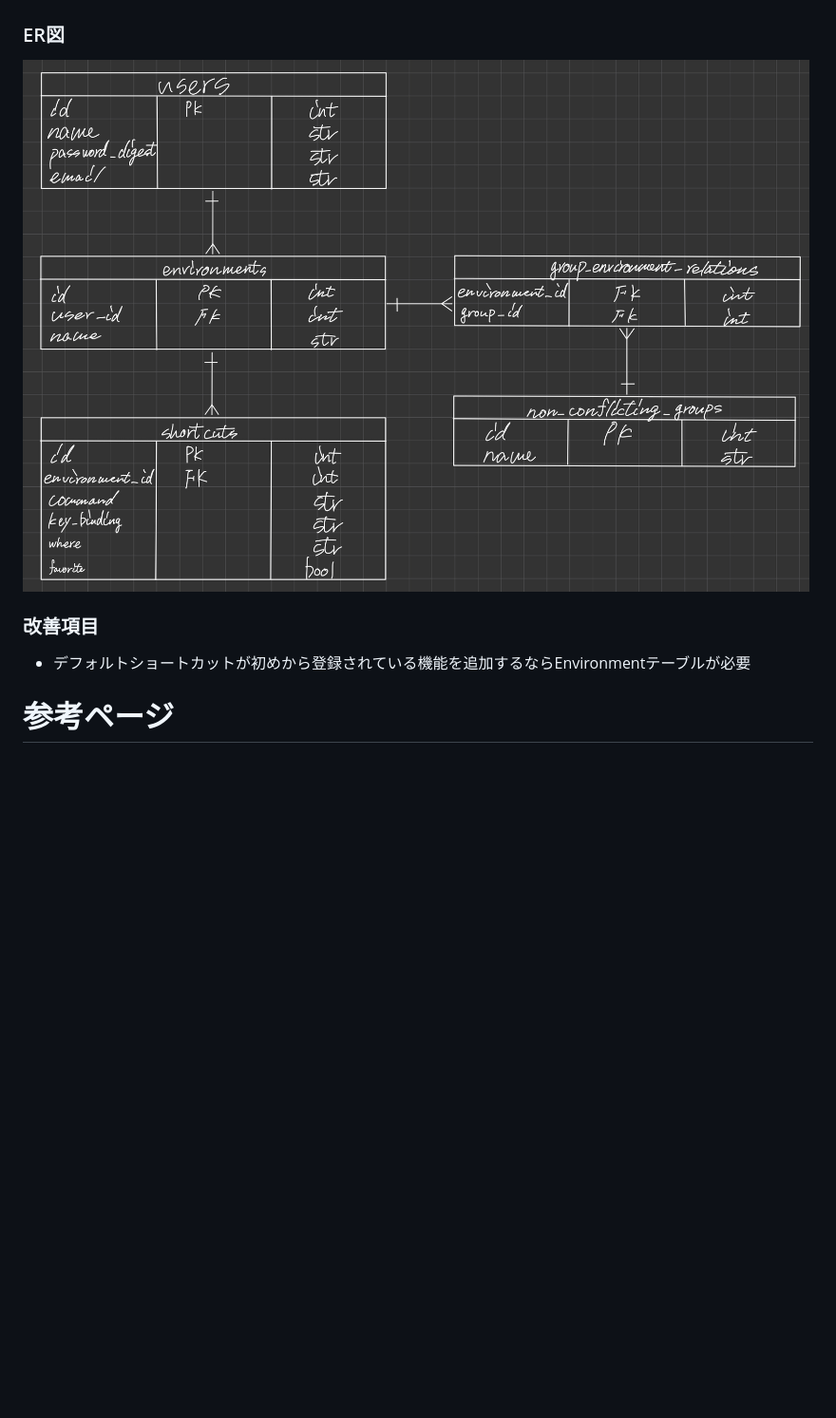
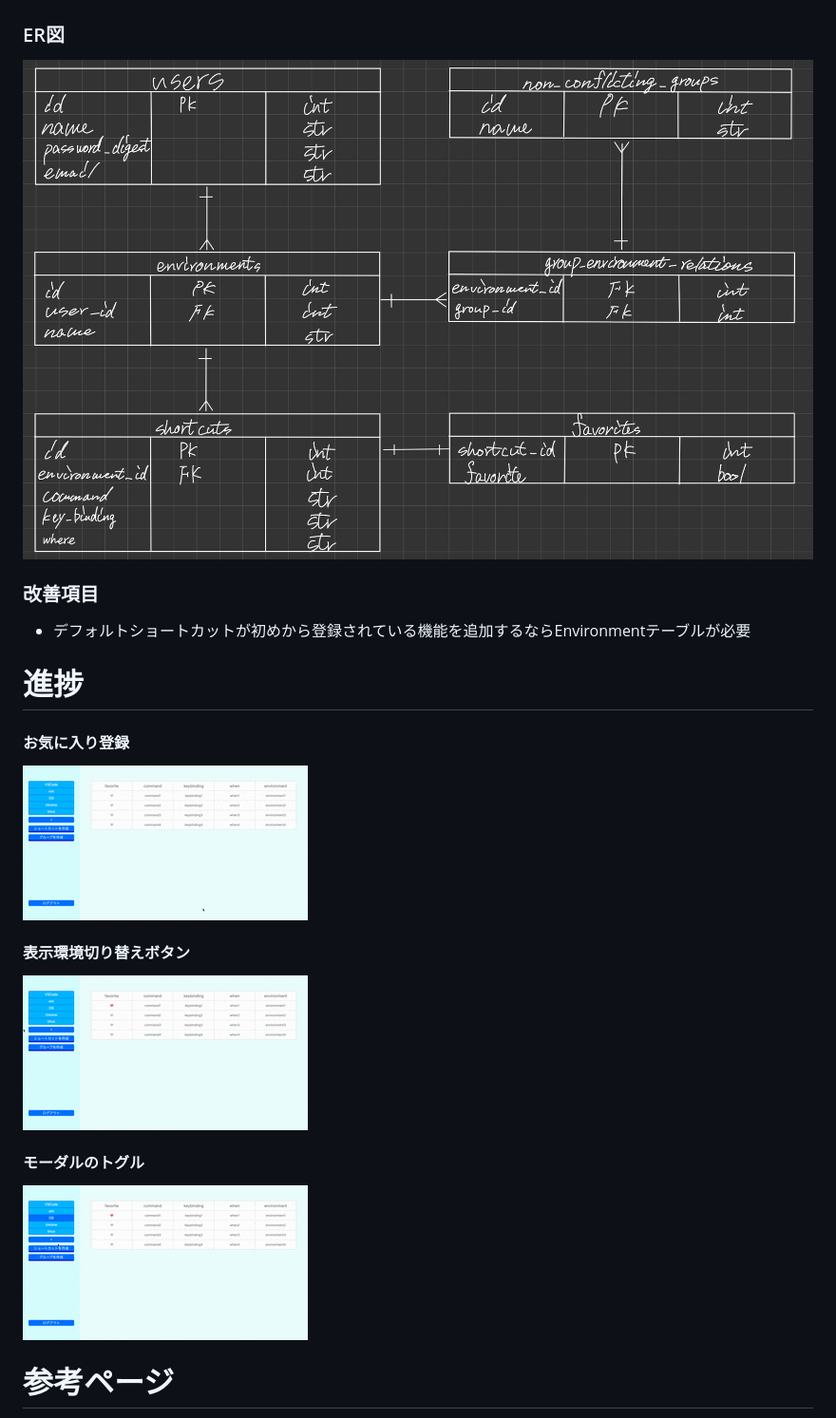
Before and after one commit to gostachan/shortcuts_manager, a Markdown page: README.md, the part around the change. Shown: that part at 95% size. GitHub-like rendering; pictures changed too: ui_img/ERDiagram.jpg, ui_img/environment.gif (added), ui_img/favorite.gif (added); blank space fills up the shorter version.

Commit message:
fix readme: fix ERDiagram and progress gif

```diff
--- a/README.md
+++ b/README.md
@@ -90,5 +90,13 @@ tmuxなどの場合，初期状態で全てのキーにショートカットが
 ### 改善項目
 * デフォルトショートカットが初めから登録されている機能を追加するならEnvironmentテーブルが必要
 
+# 進捗
+#### お気に入り登録
+![favorite](ui_img/favorite.gif)
+#### 表示環境切り替えボタン
+![environment](ui_img/environment.gif)
+#### モーダルのトグル
+![modal](ui_img/modal.gif)
+
 # 参考ページ
 [リアルタイムでキーボードの動作を反映させる機能を利用しているアプリ](https://www.onlinemictest.com/ja/keyboard-test/)
```
